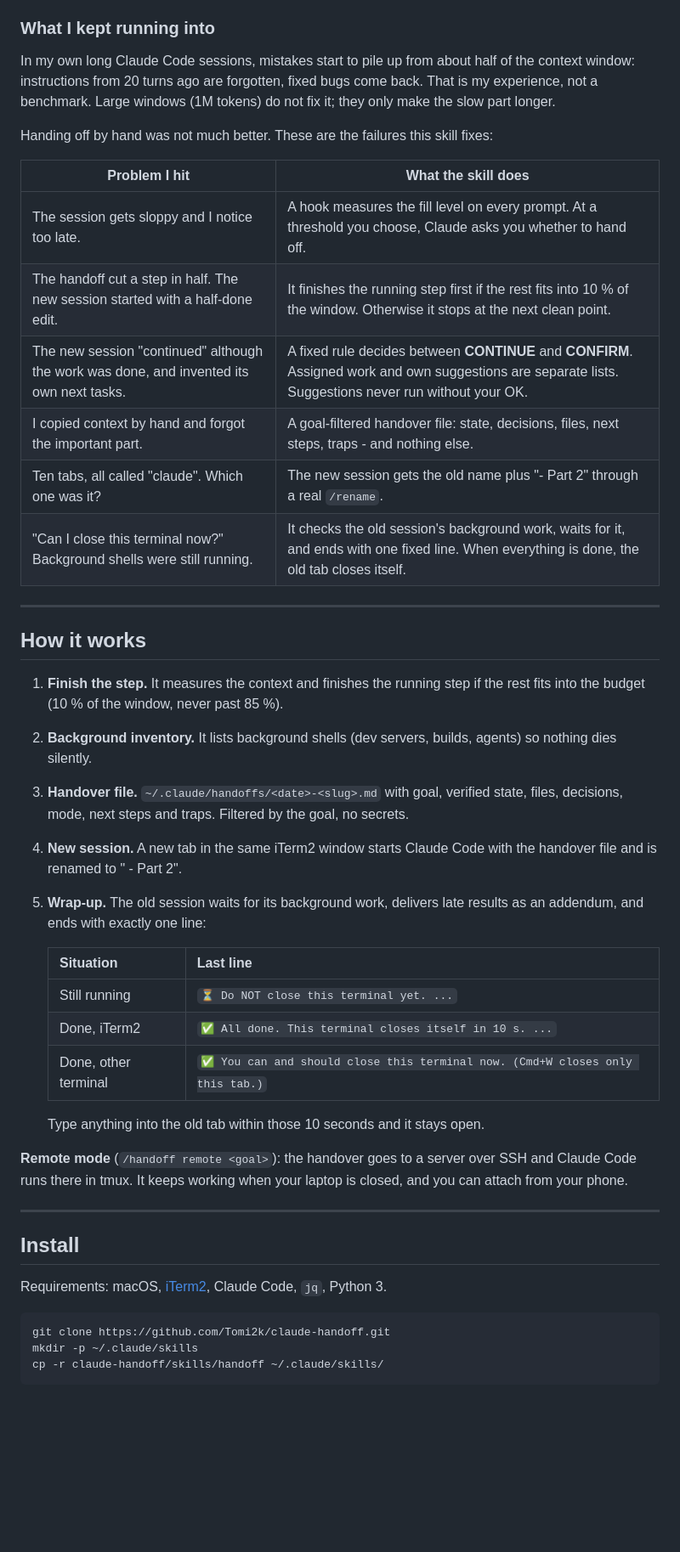
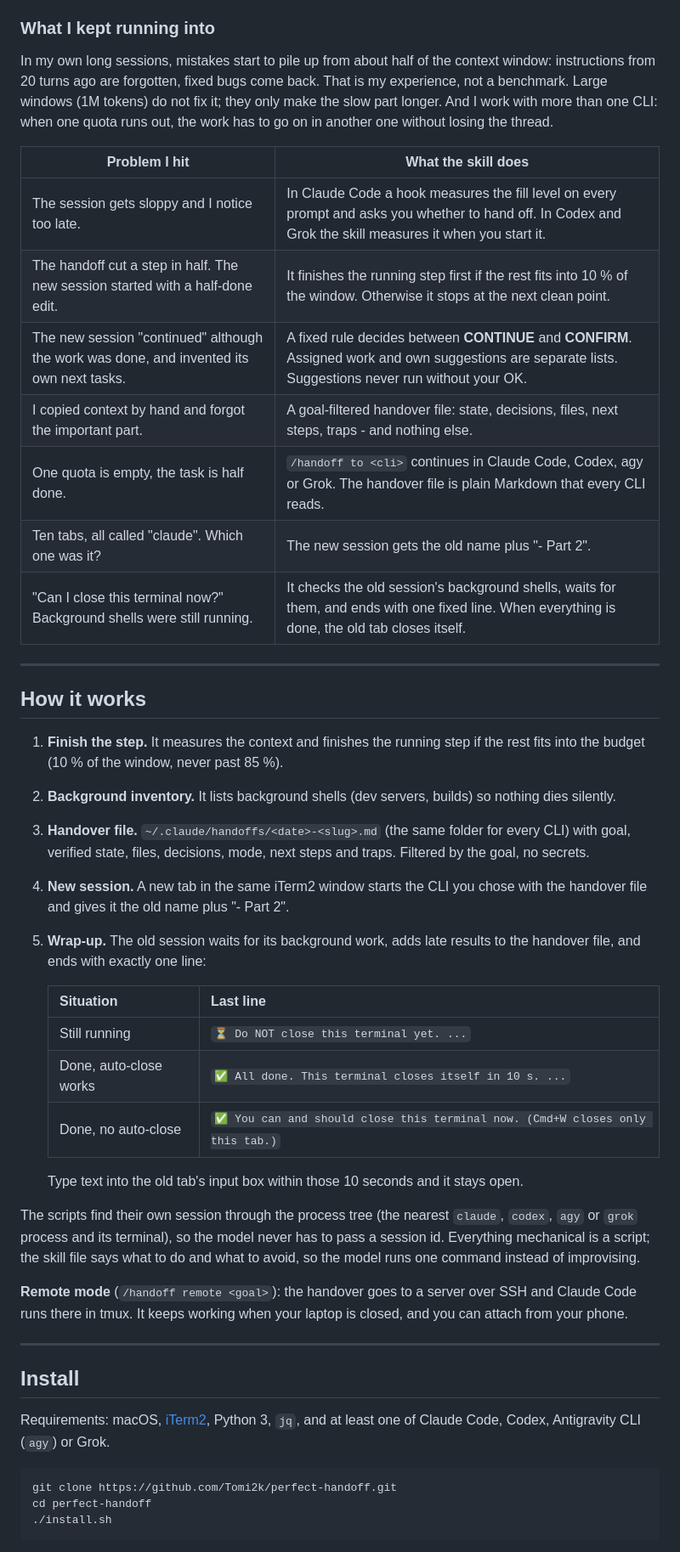
Before and after one commit to Tomi2k/claude-handoff, a Markdown page: README.md, the part around one of its changes. Shown at 85% size. Drawn GitHub-style; blank space fills up the shorter version.

````diff
--- a/README.md
+++ b/README.md
@@ -43,21 +51,21 @@ Chroma measured it across 18 models: reliability drops as input grows, even on s
 
 ### What I kept running into
 
-In my own long Claude Code sessions, mistakes start to pile up from about half of the
-context window: instructions from 20 turns ago are forgotten, fixed bugs come back. That is
-my experience, not a benchmark. Large windows (1M tokens) do not fix it; they only make the
-slow part longer.
-
-Handing off by hand was not much better. These are the failures this skill fixes:
+In my own long sessions, mistakes start to pile up from about half of the context window:
+instructions from 20 turns ago are forgotten, fixed bugs come back. That is my experience,
+not a benchmark. Large windows (1M tokens) do not fix it; they only make the slow part
+longer. And I work with more than one CLI: when one quota runs out, the work has to go on
+in another one without losing the thread.
 
 | Problem I hit | What the skill does |
 |---|---|
-| The session gets sloppy and I notice too late. | A hook measures the fill level on every prompt. At a threshold you choose, Claude asks you whether to hand off. |
+| The session gets sloppy and I notice too late. | In Claude Code a hook measures the fill level on every prompt and asks you whether to hand off. In Codex and Grok the skill measures it when you start it. |
 | The handoff cut a step in half. The new session started with a half-done edit. | It finishes the running step first if the rest fits into 10 % of the window. Otherwise it stops at the next clean point. |
 | The new session "continued" although the work was done, and invented its own next tasks. | A fixed rule decides between **CONTINUE** and **CONFIRM**. Assigned work and own suggestions are separate lists. Suggestions never run without your OK. |
 | I copied context by hand and forgot the important part. | A goal-filtered handover file: state, decisions, files, next steps, traps - and nothing else. |
-| Ten tabs, all called "claude". Which one was it? | The new session gets the old name plus "- Part 2" through a real `/rename`. |
-| "Can I close this terminal now?" Background shells were still running. | It checks the old session's background work, waits for it, and ends with one fixed line. When everything is done, the old tab closes itself. |
+| One quota is empty, the task is half done. | `/handoff to <cli>` continues in Claude Code, Codex, agy or Grok. The handover file is plain Markdown that every CLI reads. |
+| Ten tabs, all called "claude". Which one was it? | The new session gets the old name plus "- Part 2". |
+| "Can I close this terminal now?" Background shells were still running. | It checks the old session's background shells, waits for them, and ends with one fixed line. When everything is done, the old tab closes itself. |
 
 ---
 
@@ -65,22 +73,28 @@ Handing off by hand was not much better. These are the failures this skill fixes
 
 1. **Finish the step.** It measures the context and finishes the running step if the
    rest fits into the budget (10 % of the window, never past 85 %).
-2. **Background inventory.** It lists background shells (dev servers, builds, agents)
-   so nothing dies silently.
-3. **Handover file.** `~/.claude/handoffs/<date>-<slug>.md` with goal, verified state,
-   files, decisions, mode, next steps and traps. Filtered by the goal, no secrets.
-4. **New session.** A new tab in the same iTerm2 window starts Claude Code with the
-   handover file and is renamed to "<old name> - Part 2".
-5. **Wrap-up.** The old session waits for its background work, delivers late results as
-   an addendum, and ends with exactly one line:
+2. **Background inventory.** It lists background shells (dev servers, builds) so nothing
+   dies silently.
+3. **Handover file.** `~/.claude/handoffs/<date>-<slug>.md` (the same folder for every
+   CLI) with goal, verified state, files, decisions, mode, next steps and traps. Filtered
+   by the goal, no secrets.
+4. **New session.** A new tab in the same iTerm2 window starts the CLI you chose with the
+   handover file and gives it the old name plus "- Part 2".
+5. **Wrap-up.** The old session waits for its background work, adds late results to the
+   handover file, and ends with exactly one line:
 
    | Situation | Last line |
    |---|---|
    | Still running | `⏳ Do NOT close this terminal yet. ...` |
-   | Done, iTerm2 | `✅ All done. This terminal closes itself in 10 s. ...` |
-   | Done, other terminal | `✅ You can and should close this terminal now. (Cmd+W closes only this tab.)` |
+   | Done, auto-close works | `✅ All done. This terminal closes itself in 10 s. ...` |
+   | Done, no auto-close | `✅ You can and should close this terminal now. (Cmd+W closes only this tab.)` |
 
-   Type anything into the old tab within those 10 seconds and it stays open.
+   Type text into the old tab's input box within those 10 seconds and it stays open.
+
+The scripts find their own session through the process tree (the nearest `claude`,
+`codex`, `agy` or `grok` process and its terminal), so the model never has to pass a
+session id. Everything mechanical is a script; the skill file says what to do and what
+to avoid, so the model runs one command instead of improvising.
 
 **Remote mode** (`/handoff remote <goal>`): the handover goes to a server over SSH and
 Claude Code runs there in tmux. It keeps working when your laptop is closed, and you can
@@ -90,11 +104,12 @@ attach from your phone.
 
 ## Install
 
-Requirements: macOS, [iTerm2](https://iterm2.com), Claude Code, `jq`, Python 3.
+Requirements: macOS, [iTerm2](https://iterm2.com), Python 3, `jq`, and at least one of
+Claude Code, Codex, Antigravity CLI (`agy`) or Grok.
 
 ```bash
-git clone https://github.com/Tomi2k/claude-handoff.git
-mkdir -p ~/.claude/skills
-cp -r claude-handoff/skills/handoff ~/.claude/skills/
+git clone https://github.com/Tomi2k/perfect-handoff.git
+cd perfect-handoff
+./install.sh
 ```
 
````
Also changed, not shown: other parts of README.md (+74 -58 lines), skills/handoff/SKILL.md (+57 -38 lines), assets/hero.png, 8 other files.
